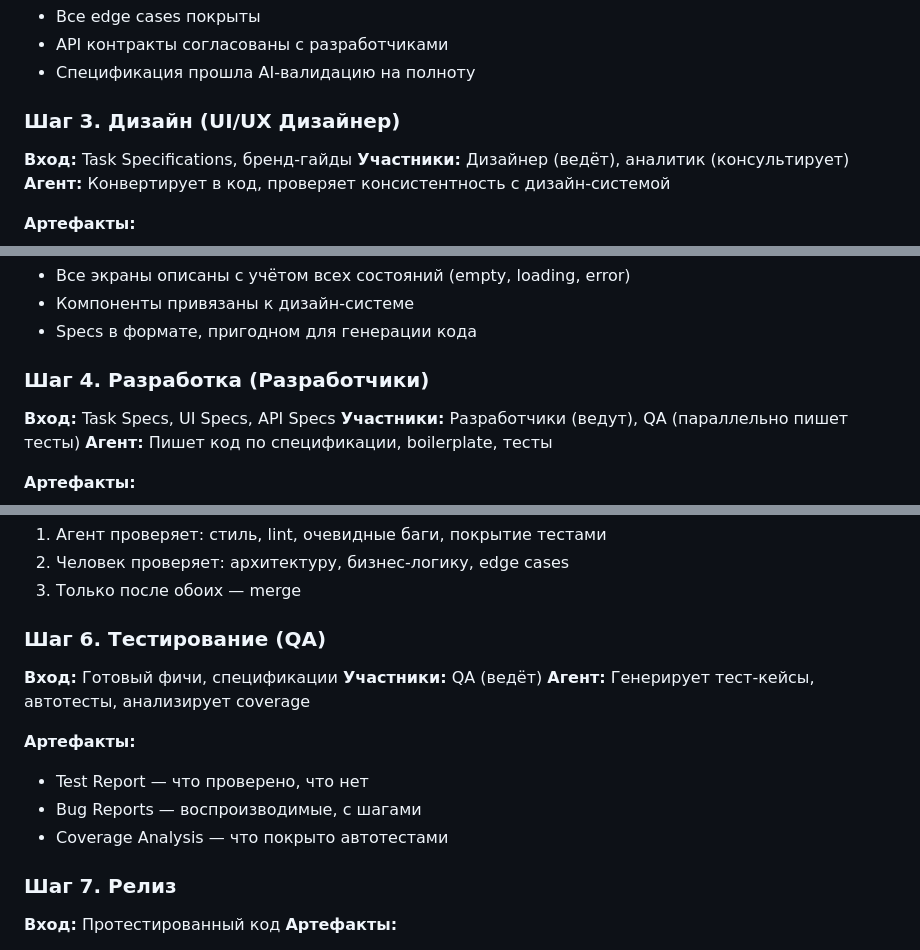
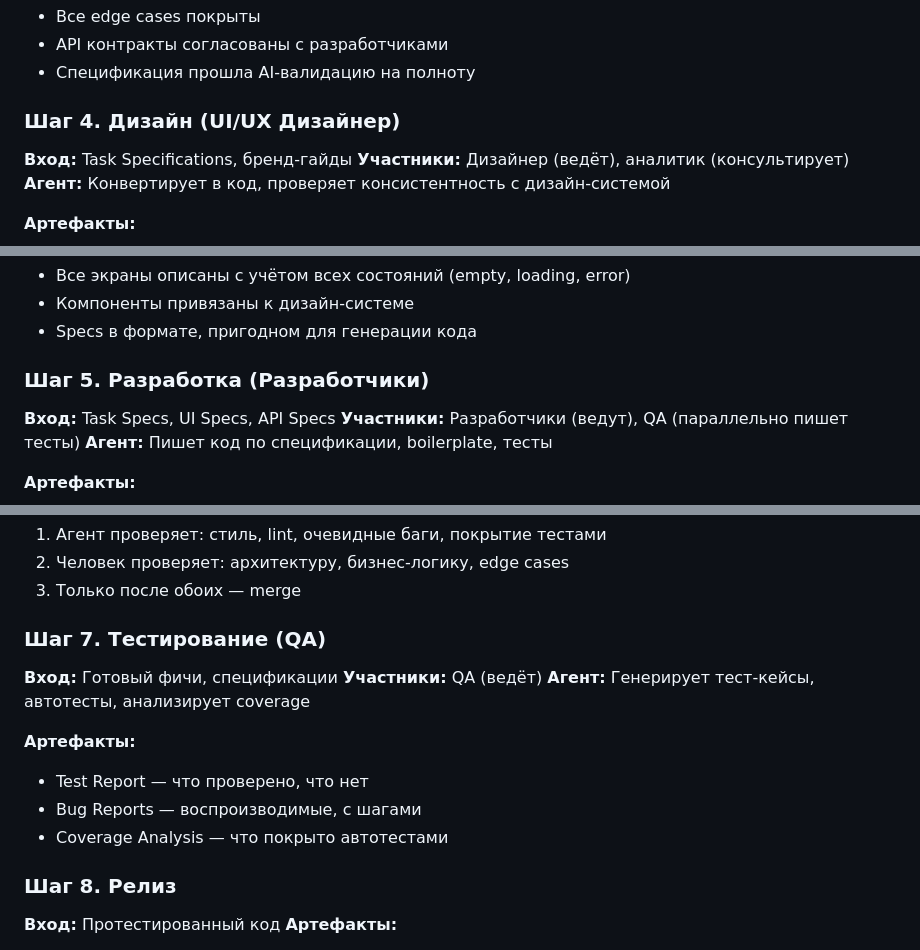
Before and after one commit to vovkins/ai-team-transformation, a Markdown page: README.md, 3 parts joined by grey strips. Rendered like a GitHub page.

```diff
--- a/README.md
+++ b/README.md
@@ -112,7 +140,7 @@
 - API контракты согласованы с разработчиками
 - Спецификация прошла AI-валидацию на полноту
 
-### Шаг 3. Дизайн (UI/UX Дизайнер)
+### Шаг 4. Дизайн (UI/UX Дизайнер)
 
 **Вход:** Task Specifications, бренд-гайды
 **Участники:** Дизайнер (ведёт), аналитик (консультирует)
@@ -128,7 +156,7 @@
 - Компоненты привязаны к дизайн-системе
 - Specs в формате, пригодном для генерации кода
 
-### Шаг 4. Разработка (Разработчики)
+### Шаг 5. Разработка (Разработчики)
 
 **Вход:** Task Specs, UI Specs, API Specs
 **Участники:** Разработчики (ведут), QA (параллельно пишет тесты)
@@ -159,7 +187,7 @@
 2. Человек проверяет: архитектуру, бизнес-логику, edge cases
 3. Только после обоих — merge
 
-### Шаг 6. Тестирование (QA)
+### Шаг 7. Тестирование (QA)
 
 **Вход:** Готовый фичи, спецификации
 **Участники:** QA (ведёт)
@@ -170,7 +198,7 @@
 - Bug Reports — воспроизводимые, с шагами
 - Coverage Analysis — что покрыто автотестами
 
-### Шаг 7. Релиз
+### Шаг 8. Релиз
 
 **Вход:** Протестированный код
 **Артефакты:**
```
Also changed, not shown: other parts of README.md (+35 -7 lines).
